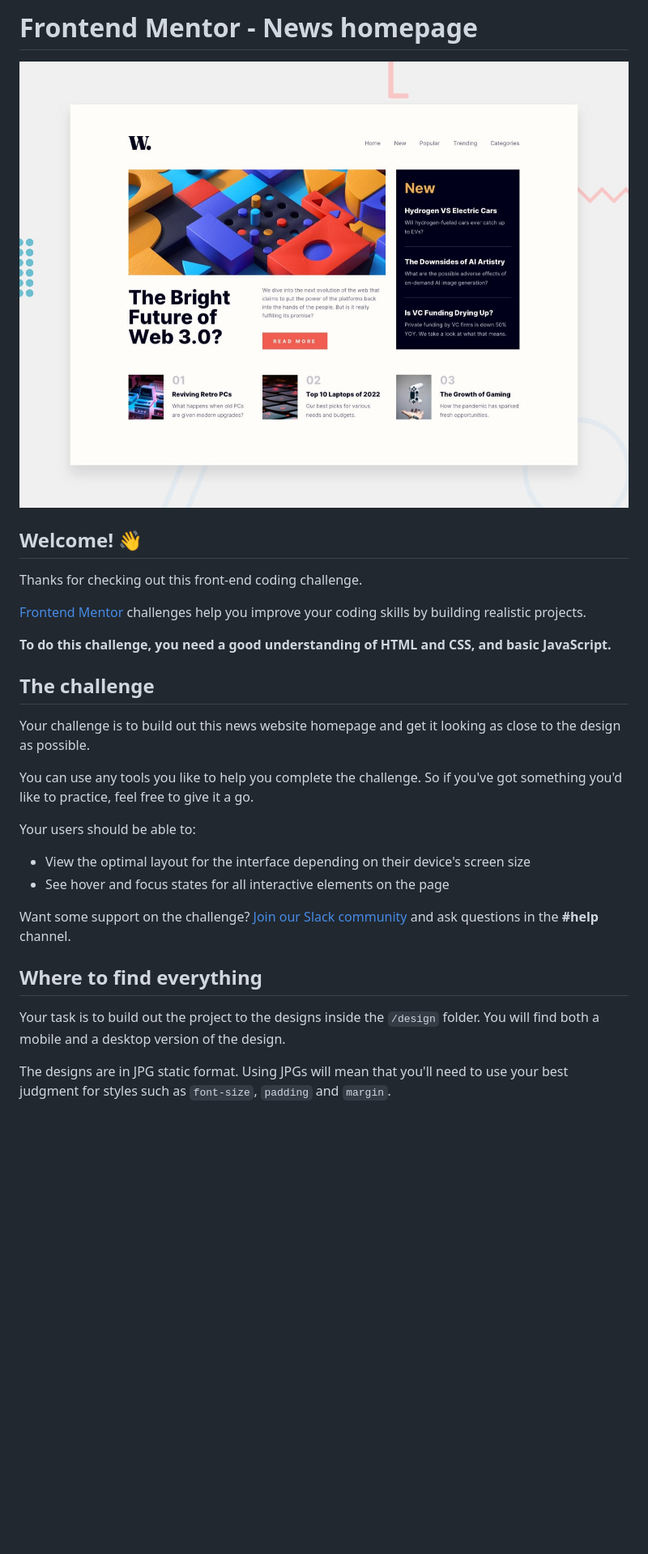
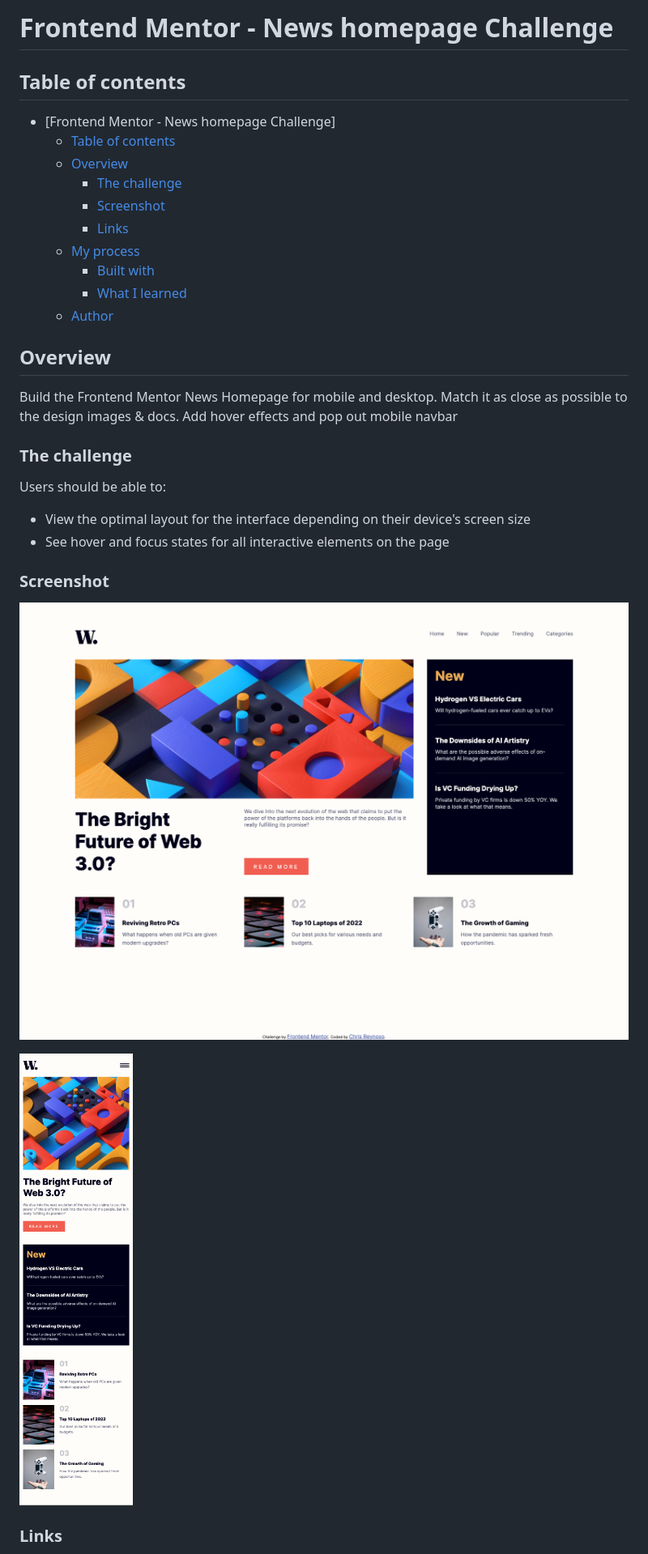
Before and after one commit to chrtravels/news-homepage-layout-project, a Markdown page: README.md, the part around the change printed below. Shown: that part at 81% size. Drawn GitHub-style; pictures changed too: assets/completed-screenshots/News-homepage-desktop.png (added), assets/completed-screenshots/News-homepage-mobile.png (added); blank space fills up the shorter version.

```diff
--- a/README.md
+++ b/README.md
@@ -1,31 +1,35 @@
-# Frontend Mentor - News homepage
+# Frontend Mentor - News homepage Challenge
 
-![Design preview for the News homepage coding challenge](./design/desktop-preview.jpg)
+## Table of contents
 
-## Welcome! 👋
+- [Frontend Mentor - News homepage Challenge]
+  - [Table of contents](#table-of-contents)
+  - [Overview](#overview)
+    - [The challenge](#the-challenge)
+    - [Screenshot](#screenshot)
+    - [Links](#links)
+  - [My process](#my-process)
+    - [Built with](#built-with)
+    - [What I learned](#what-i-learned)
+  - [Author](#author)
 
-Thanks for checking out this front-end coding challenge.
 
-[Frontend Mentor](https://www.frontendmentor.io) challenges help you improve your coding skills by building realistic projects.
+## Overview
 
-**To do this challenge, you need a good understanding of HTML and CSS, and basic JavaScript.**
+Build the Frontend Mentor News Homepage for mobile and desktop. Match it as close as possible to the design images & docs.
+Add hover effects and pop out mobile navbar
+### The challenge
 
-## The challenge
-
-Your challenge is to build out this news website homepage and get it looking as close to the design as possible.
-
-You can use any tools you like to help you complete the challenge. So if you've got something you'd like to practice, feel free to give it a go.
-
-Your users should be able to:
+Users should be able to:
 
 - View the optimal layout for the interface depending on their device's screen size
 - See hover and focus states for all interactive elements on the page
 
-Want some support on the challenge? [Join our Slack community](https://www.frontendmentor.io/slack) and ask questions in the **#help** channel.
+### Screenshot
 
-## Where to find everything
+![Desktop](./assets/completed-screenshots/News-homepage-desktop.png)
 
-Your task is to build out the project to the designs inside the `/design` folder. You will find both a mobile and a desktop version of the design.
+![Mobile](./assets/completed-screenshots/News-homepage-mobile.png)
 
-The designs are in JPG static format. Using JPGs will mean that you'll need to use your best judgment for styles such as `font-size`, `padding` and `margin`.
+### Links
 
```
Also changed, not shown: other parts of README.md (+19 -51 lines), README-template.md (deleted, +0 -111 lines).
